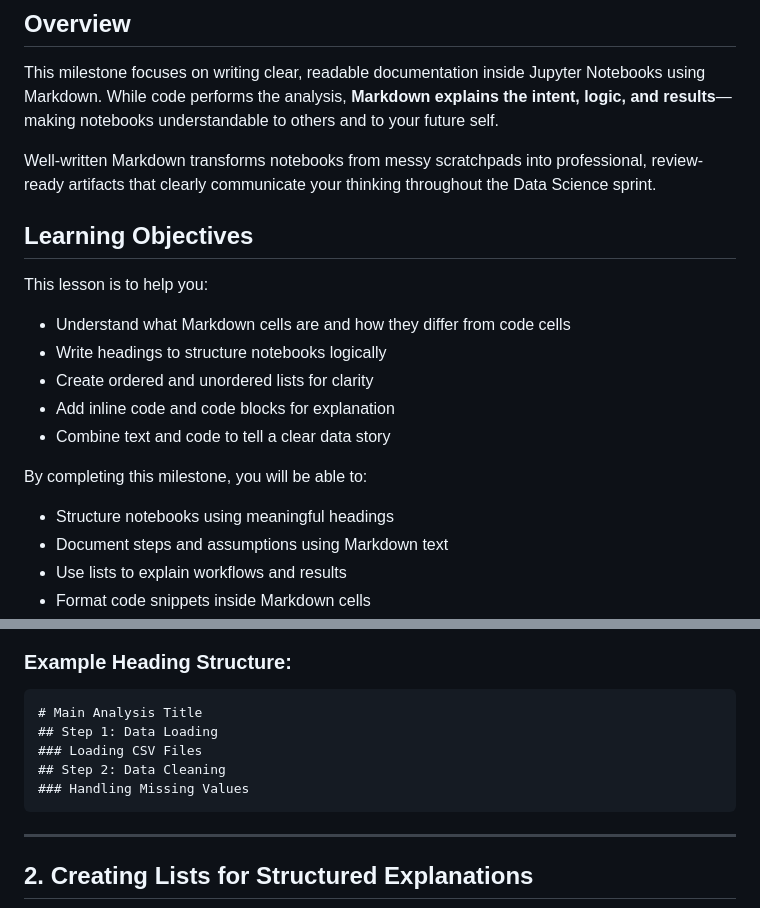
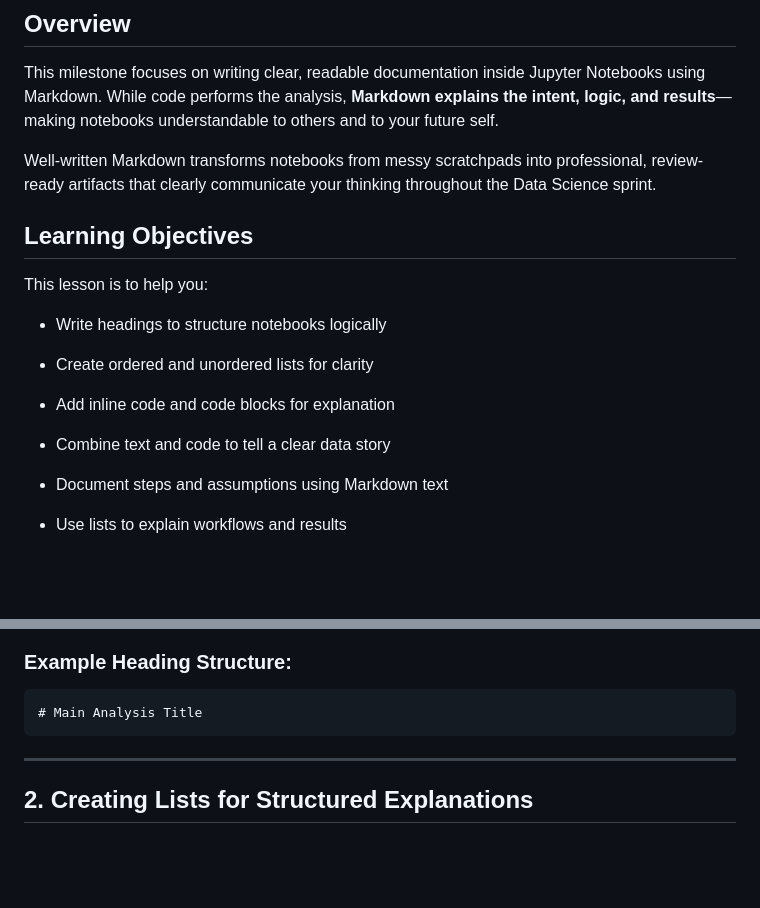
Before and after one commit to kalviumcommunity/S86-0226-ThEra-DataScience-foundation-with-Python, a Markdown page: Readme.md, 2 parts joined by grey strips. GitHub-like rendering; blank space fills up the shorter version.

````diff
--- a/Readme.md
+++ b/Readme.md
@@ -4,19 +4,15 @@
 This milestone focuses on writing clear, readable documentation inside Jupyter Notebooks using Markdown. While code performs the analysis, **Markdown explains the intent, logic, and results**—making notebooks understandable to others and to your future self.
 
 Well-written Markdown transforms notebooks from messy scratchpads into professional, review-ready artifacts that clearly communicate your thinking throughout the Data Science sprint.
-
 ## Learning Objectives
 This lesson is to help you:
 
-- Understand what Markdown cells are and how they differ from code cells
+
 - Write headings to structure notebooks logically
 - Create ordered and unordered lists for clarity
 - Add inline code and code blocks for explanation
 - Combine text and code to tell a clear data story
 
-By completing this milestone, you will be able to:
-
-- Structure notebooks using meaningful headings
 - Document steps and assumptions using Markdown text
 - Use lists to explain workflows and results
 - Format code snippets inside Markdown cells
@@ -70,12 +66,7 @@ You should:
 ### Example Heading Structure:
 ```
 # Main Analysis Title
-## Step 1: Data Loading
-### Loading CSV Files
-## Step 2: Data Cleaning
-### Handling Missing Values
 ```
-
 ---
 
 ## 2. Creating Lists for Structured Explanations
````
